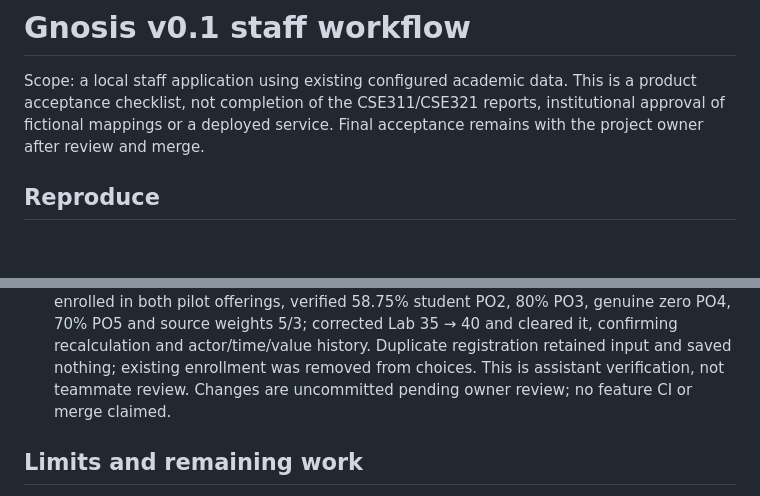
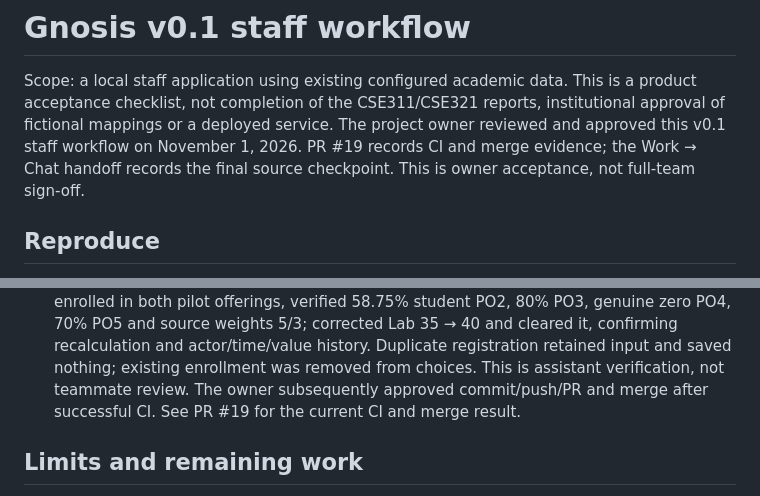
Before and after one commit to TugraDuygulu/gnosis, a Markdown page: docs/v01_acceptance.md, 2 parts joined by grey strips. Rendered like a GitHub page; blank space fills up the shorter version.

```diff
--- a/docs/v01_acceptance.md
+++ b/docs/v01_acceptance.md
@@ -3,7 +3,9 @@
 Scope: a local staff application using existing configured academic data.
 This is a product acceptance checklist, not completion of the CSE311/CSE321
 reports, institutional approval of fictional mappings or a deployed service.
-Final acceptance remains with the project owner after review and merge.
+The project owner reviewed and approved this v0.1 staff workflow on November 1,
+2026. PR #19 records CI and merge evidence; the Work → Chat handoff records the
+final source checkpoint. This is owner acceptance, not full-team sign-off.
 
 ## Reproduce
 
@@ -57,7 +59,8 @@ fictional students, offerings, mappings and grades.
   35 → 40 and cleared it, confirming recalculation and actor/time/value history.
   Duplicate registration retained input and saved nothing; existing enrollment
   was removed from choices. This is assistant verification, not teammate review.
-  Changes are uncommitted pending owner review; no feature CI or merge claimed.
+  The owner subsequently approved commit/push/PR and merge after successful CI.
+  See PR #19 for the current CI and merge result.
 
 ## Limits and remaining work
 
```
Also changed, not shown: README.md (+5 -3 lines).
